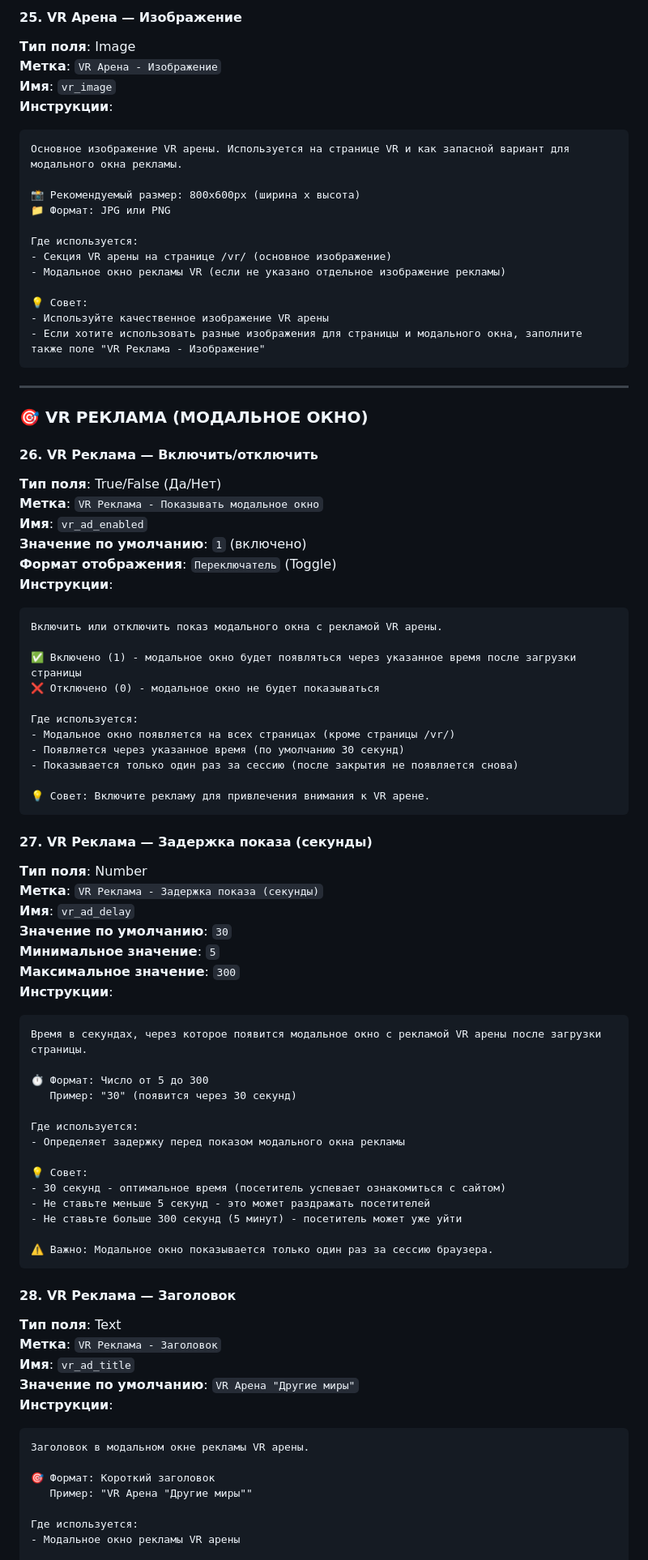
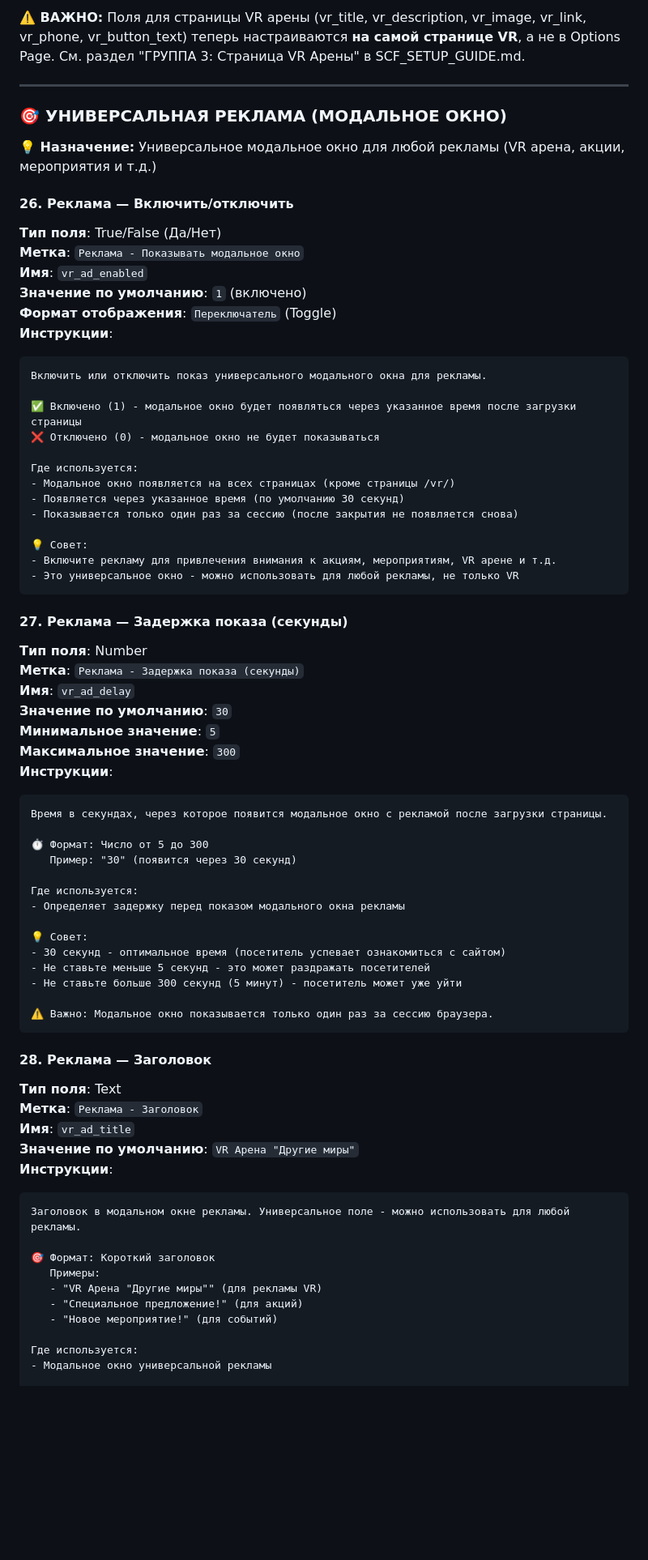
Before and after one commit to Lucem-afferens/Tochka-Gg, a Markdown page: OPTIONS_PAGE_FIELDS_INSTRUCTIONS.md, the part around one of its changes. Shown at 81% size. Drawn GitHub-style; blank space fills up the shorter version.

````diff
--- a/OPTIONS_PAGE_FIELDS_INSTRUCTIONS.md
+++ b/OPTIONS_PAGE_FIELDS_INSTRUCTIONS.md
@@ -551,36 +473,20 @@ Deep Link (глубокая ссылка) для открытия страниц
-#### 25. VR Арена — Изображение
-**Тип поля**: Image
-**Метка**: `VR Арена - Изображение`
-**Имя**: `vr_image`
-**Инструкции**:
-```
-Основное изображение VR арены. Используется на странице VR и как запасной вариант для модального окна рекламы.
-
-📸 Рекомендуемый размер: 800x600px (ширина x высота)
-📁 Формат: JPG или PNG
-
-Где используется:
-- Секция VR арены на странице /vr/ (основное изображение)
-- Модальное окно рекламы VR (если не указано отдельное изображение рекламы)
-
-💡 Совет:
-- Используйте качественное изображение VR арены
-- Если хотите использовать разные изображения для страницы и модального окна, заполните также поле "VR Реклама - Изображение"
-```
+**⚠️ ВАЖНО:** Поля для страницы VR арены (vr_title, vr_description, vr_image, vr_link, vr_phone, vr_button_text) теперь настраиваются **на самой странице VR**, а не в Options Page. См. раздел "ГРУППА 3: Страница VR Арены" в SCF_SETUP_GUIDE.md.
 
 ---
 
-### 🎯 VR РЕКЛАМА (МОДАЛЬНОЕ ОКНО)
+### 🎯 УНИВЕРСАЛЬНАЯ РЕКЛАМА (МОДАЛЬНОЕ ОКНО)
 
-#### 26. VR Реклама — Включить/отключить
+**💡 Назначение:** Универсальное модальное окно для любой рекламы (VR арена, акции, мероприятия и т.д.)
+
+#### 26. Реклама — Включить/отключить
 **Тип поля**: True/False (Да/Нет)
-**Метка**: `VR Реклама - Показывать модальное окно`
+**Метка**: `Реклама - Показывать модальное окно`
 **Имя**: `vr_ad_enabled`
 **Значение по умолчанию**: `1` (включено)
 **Формат отображения**: `Переключатель` (Toggle)
 **Инструкции**:
 ```
-Включить или отключить показ модального окна с рекламой VR арены.
+Включить или отключить показ универсального модального окна для рекламы.
 
 ✅ Включено (1) - модальное окно будет появляться через указанное время после загрузки страницы
 ❌ Отключено (0) - модальное окно не будет показываться
@@ -590,19 +496,21 @@ Deep Link (глубокая ссылка) для открытия страниц
 - Появляется через указанное время (по умолчанию 30 секунд)
 - Показывается только один раз за сессию (после закрытия не появляется снова)
 
-💡 Совет: Включите рекламу для привлечения внимания к VR арене.
+💡 Совет:
+- Включите рекламу для привлечения внимания к акциям, мероприятиям, VR арене и т.д.
+- Это универсальное окно - можно использовать для любой рекламы, не только VR
 ```
 
-#### 27. VR Реклама — Задержка показа (секунды)
+#### 27. Реклама — Задержка показа (секунды)
 **Тип поля**: Number
-**Метка**: `VR Реклама - Задержка показа (секунды)`
+**Метка**: `Реклама - Задержка показа (секунды)`
 **Имя**: `vr_ad_delay`
 **Значение по умолчанию**: `30`
 **Минимальное значение**: `5`
 **Максимальное значение**: `300`
 **Инструкции**:
 ```
-Время в секундах, через которое появится модальное окно с рекламой VR арены после загрузки страницы.
+Время в секундах, через которое появится модальное окно с рекламой после загрузки страницы.
 
 ⏱️ Формат: Число от 5 до 300
    Пример: "30" (появится через 30 секунд)
@@ -618,18 +526,21 @@ Deep Link (глубокая ссылка) для открытия страниц
 ⚠️ Важно: Модальное окно показывается только один раз за сессию браузера.
 ```
 
-#### 28. VR Реклама — Заголовок
+#### 28. Реклама — Заголовок
 **Тип поля**: Text
-**Метка**: `VR Реклама - Заголовок`
+**Метка**: `Реклама - Заголовок`
 **Имя**: `vr_ad_title`
 **Значение по умолчанию**: `VR Арена "Другие миры"`
 **Инструкции**:
 ```
-Заголовок в модальном окне рекламы VR арены.
+Заголовок в модальном окне рекламы. Универсальное поле - можно использовать для любой рекламы.
 
 🎯 Формат: Короткий заголовок
-   Пример: "VR Арена "Другие миры""
+   Примеры:
+   - "VR Арена "Другие миры"" (для рекламы VR)
+   - "Специальное предложение!" (для акций)
+   - "Новое мероприятие!" (для событий)
 
 Где используется:
-- Модальное окно рекламы VR арены
+- Модальное окно универсальной рекламы
 
````
Also changed, not shown: other parts of OPTIONS_PAGE_FIELDS_INSTRUCTIONS.md (+69 -115 lines).
